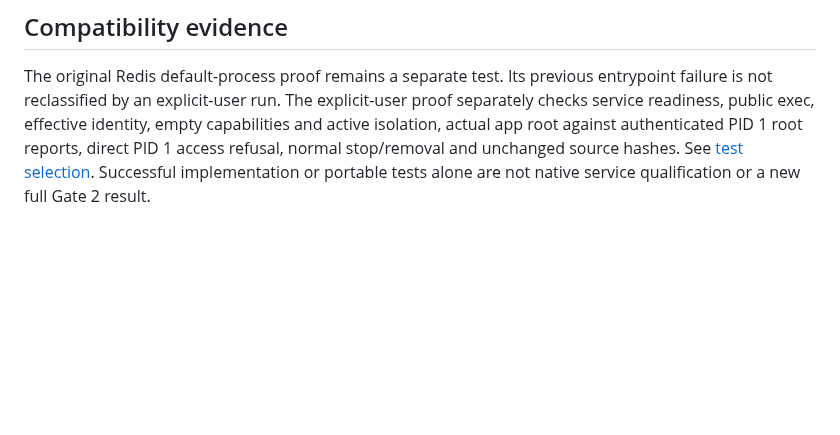
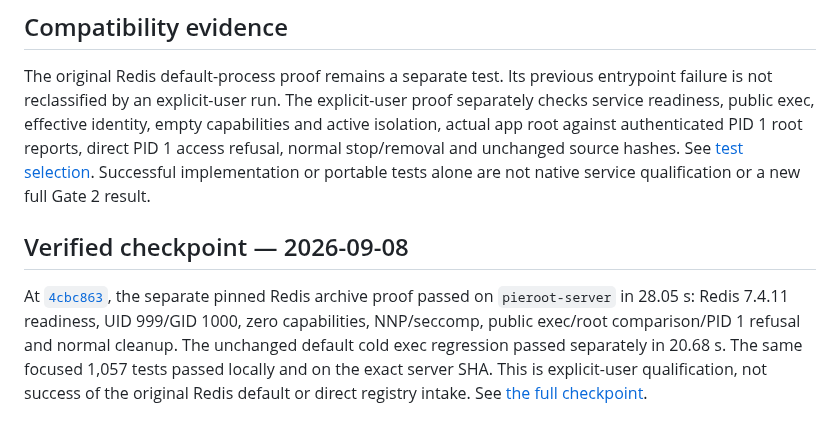
Before and after one commit to openstack-afterglow/palimpsest, a Markdown page: docs/oci-run-user.md, the part around the change. GitHub-like rendering; blank space fills up the shorter version.

```diff
--- a/docs/oci-run-user.md
+++ b/docs/oci-run-user.md
@@ -57,3 +57,14 @@ against authenticated PID 1 root reports, direct PID 1 access refusal, normal
 stop/removal and unchanged source hashes. See [test selection](testing.md).
 Successful implementation or portable tests alone are not native service
 qualification or a new full Gate 2 result.
+
+## Verified checkpoint — 2026-09-08
+
+At [`4cbc863`](https://github.com/openstack-afterglow/palimpsest/commit/4cbc863fc73caab141c9d54001cbfe7edf769934),
+the separate pinned Redis archive proof passed on `pieroot-server` in 28.05 s:
+Redis 7.4.11 readiness, UID 999/GID 1000, zero capabilities, NNP/seccomp,
+public exec/root comparison/PID 1 refusal and normal cleanup. The unchanged
+default cold exec regression passed separately in 20.68 s. The same focused
+1,057 tests passed locally and on the exact server SHA. This is explicit-user
+qualification, not success of the original Redis default or direct registry
+intake. See [the full checkpoint](oci-docker-hub-compatibility.md).
```
Also changed, not shown: ARCHITECTURE.md (+2 -0 lines), docs/oci-docker-hub-compatibility.md (+58 -0 lines).
